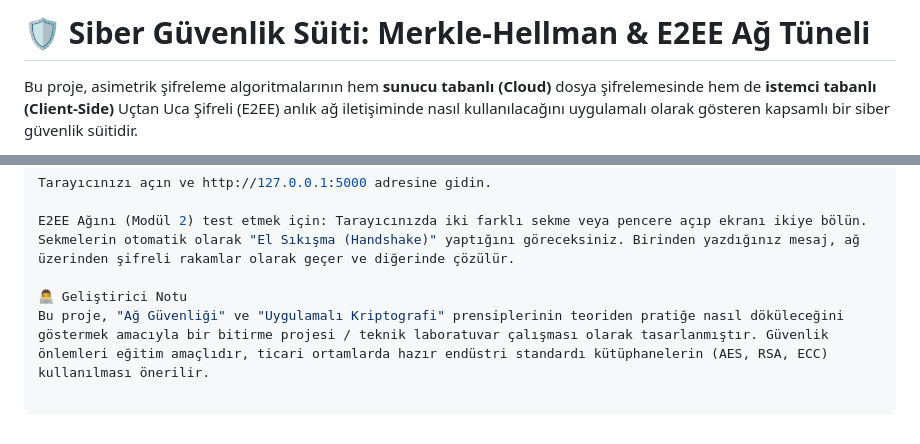
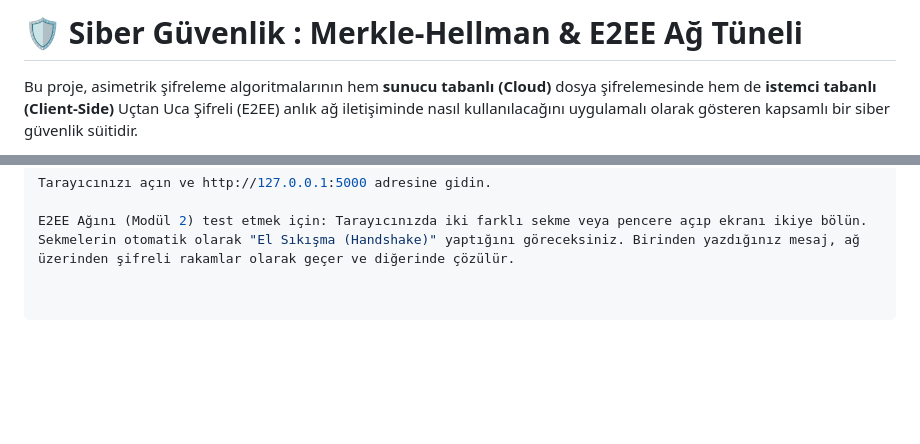
Before and after one commit to Hakk1T/e2ee-crypto-suite, a Markdown page: README.md, 2 parts joined by grey strips. Rendered like a GitHub page; blank space fills up the shorter version.

```diff
--- a/README.md
+++ b/README.md
@@ -1,4 +1,4 @@
-# 🛡️ Siber Güvenlik Süiti: Merkle-Hellman & E2EE Ağ Tüneli
+# 🛡️ Siber Güvenlik : Merkle-Hellman & E2EE Ağ Tüneli
 
 Bu proje, asimetrik şifreleme algoritmalarının hem **sunucu tabanlı (Cloud)** dosya şifrelemesinde hem de **istemci tabanlı (Client-Side)** Uçtan Uca Şifreli (E2EE) anlık ağ iletişiminde nasıl kullanılacağını uygulamalı olarak gösteren kapsamlı bir siber güvenlik süitidir.
 
@@ -63,6 +63,3 @@ python app.py
 Tarayıcınızı açın ve http://127.0.0.1:5000 adresine gidin.
 
 E2EE Ağını (Modül 2) test etmek için: Tarayıcınızda iki farklı sekme veya pencere açıp ekranı ikiye bölün. Sekmelerin otomatik olarak "El Sıkışma (Handshake)" yaptığını göreceksiniz. Birinden yazdığınız mesaj, ağ üzerinden şifreli rakamlar olarak geçer ve diğerinde çözülür.
-
-👨‍💻 Geliştirici Notu
-Bu proje, "Ağ Güvenliği" ve "Uygulamalı Kriptografi" prensiplerinin teoriden pratiğe nasıl döküleceğini göstermek amacıyla bir bitirme projesi / teknik laboratuvar çalışması olarak tasarlanmıştır. Güvenlik önlemleri eğitim amaçlıdır, ticari ortamlarda hazır endüstri standardı kütüphanelerin (AES, RSA, ECC) kullanılması önerilir.
```
